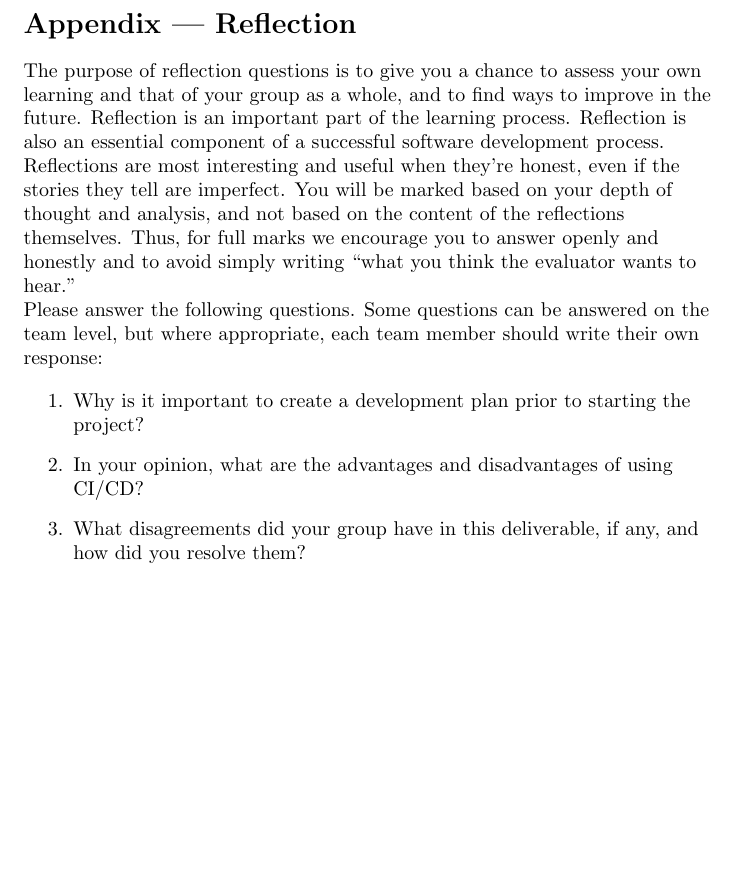
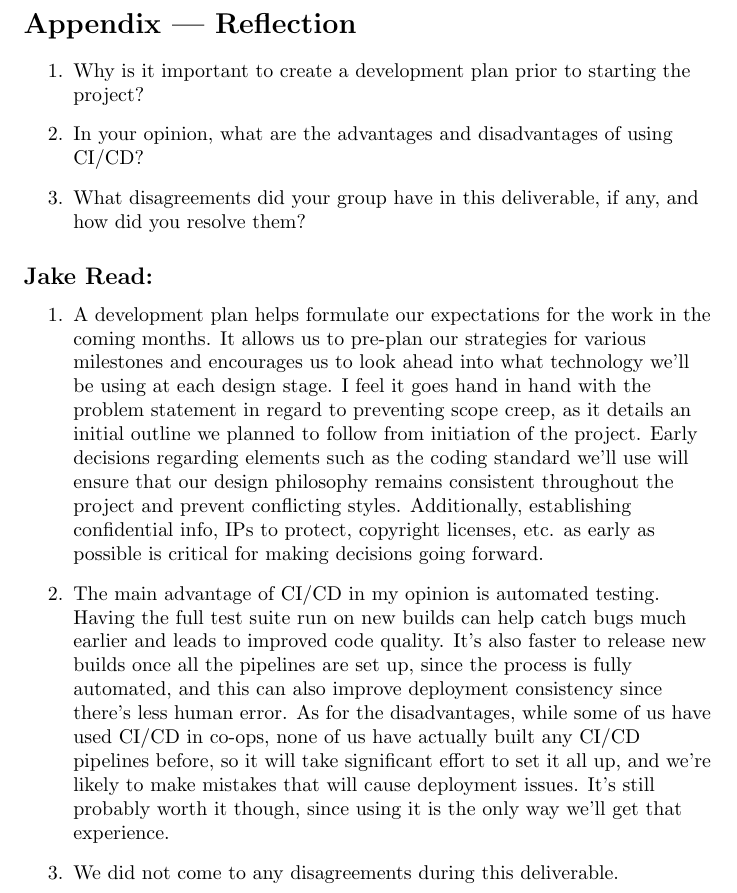
Before and after one commit to SY3141/RLCatan, a LaTeX document (docs/DevelopmentPlan/DevelopmentPlan.tex): part of page 5 of 7, cut so that both start at the same text, the shorter picture padded with empty space. Compiled offline with pdfLaTeX.

Commit message:
Added my dev plan reflection

```diff
--- a/docs/DevelopmentPlan/DevelopmentPlan.tex
+++ b/docs/DevelopmentPlan/DevelopmentPlan.tex
@@ -168,8 +168,7 @@ coding standard. The link to this standard can be found \href{https://google.git
 
 \section*{Appendix --- Reflection}
 
-
-\input{../Reflection.tex}
+%\input{../Reflection.tex}
 
 \begin{enumerate}
     \item Why is it important to create a development plan prior to starting the
@@ -178,6 +177,26 @@ coding standard. The link to this standard can be found \href{https://google.git
     CI/CD?
     \item What disagreements did your group have in this deliverable, if any,
     and how did you resolve them?
+\end{enumerate}
+
+\subsection*{Jake Read:}\label{subsec:jake-read-reflection}
+\begin{enumerate}
+    \item
+        A development plan helps formulate our expectations for the work in the coming months.
+        It allows us to pre-plan our strategies for various milestones and encourages us to look ahead into what technology we’ll be using at each design stage.
+        I feel it goes hand in hand with the problem statement in regard to preventing scope creep, as it details an initial outline we planned to follow from initiation of the project.
+        Early decisions regarding elements such as the coding standard we’ll use will ensure that our design philosophy remains consistent throughout the project and prevent conflicting styles.
+        Additionally, establishing confidential info, IPs to protect, copyright licenses, etc. as early as possible is critical for making decisions going forward.
+
+    \item
+        The main advantage of CI/CD in my opinion is automated testing.
+        Having the full test suite run on new builds can help catch bugs much earlier and leads to improved code quality.
+        It’s also faster to release new builds once all the pipelines are set up, since the process is fully automated, and this can also improve deployment consistency since there’s less human error.
+        As for the disadvantages, while some of us have used CI/CD in co-ops, none of us have actually built any CI/CD pipelines before, so it will take significant effort to set it all up, and we’re likely to make mistakes that will cause deployment issues.
+        It’s still probably worth it though, since using it is the only way we’ll get that experience.
+
+    \item
+        We did not come to any disagreements during this deliverable.
 \end{enumerate}
 
 \newpage{}
```
Also changed, not shown: docs/ProblemStatementAndGoals/ProblemStatement.tex (+5 -4 lines).
